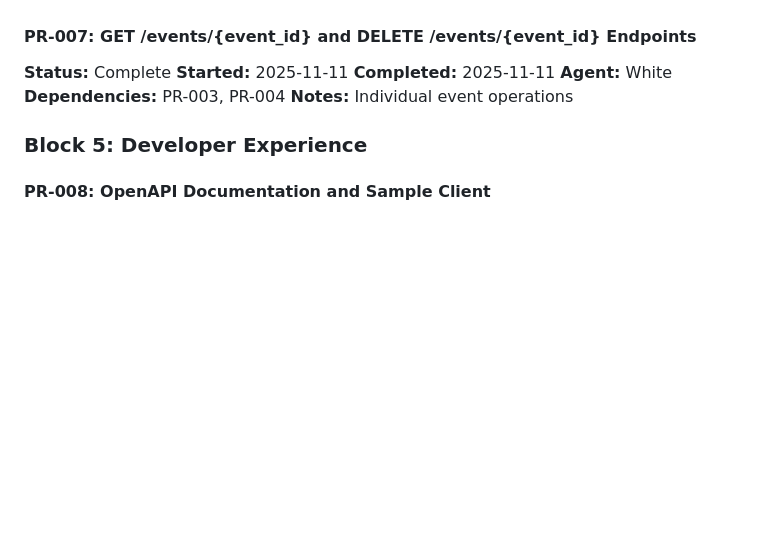
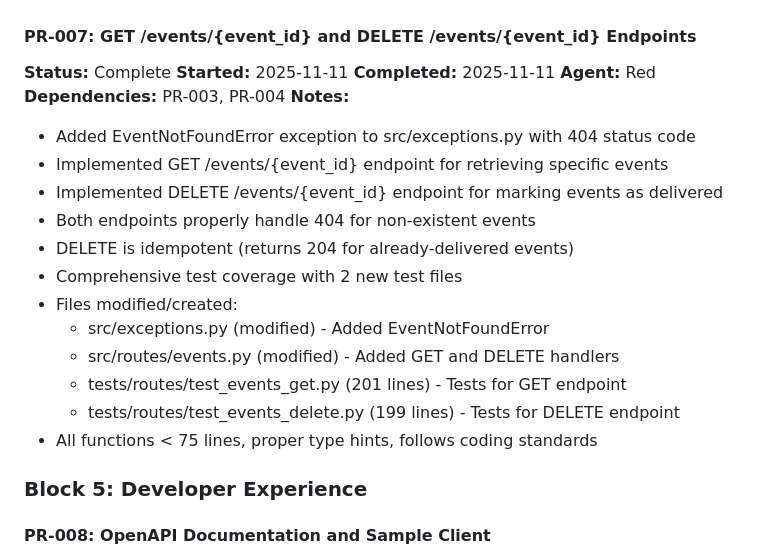
Before and after one commit to GCUGrayArea/dwarfen-mohawk, a Markdown page: docs/memory/progress.md, the part around the change. GitHub-like rendering; blank space fills up the shorter version.

Commit message:
[Red] PR-007: Add implementation notes to progress.md

```diff
--- a/docs/memory/progress.md
+++ b/docs/memory/progress.md
@@ -252,9 +252,21 @@ Block 2 (PR-003, PR-004) is complete. Block 3-4 routes are in progress.
 **Status:** Complete
 **Started:** 2025-11-11
 **Completed:** 2025-11-11
-**Agent:** White
+**Agent:** Red
 **Dependencies:** PR-003, PR-004
-**Notes:** Individual event operations
+**Notes:**
+- Added EventNotFoundError exception to src/exceptions.py with 404 status code
+- Implemented GET /events/{event_id} endpoint for retrieving specific events
+- Implemented DELETE /events/{event_id} endpoint for marking events as delivered
+- Both endpoints properly handle 404 for non-existent events
+- DELETE is idempotent (returns 204 for already-delivered events)
+- Comprehensive test coverage with 2 new test files
+- Files modified/created:
+  - src/exceptions.py (modified) - Added EventNotFoundError
+  - src/routes/events.py (modified) - Added GET and DELETE handlers
+  - tests/routes/test_events_get.py (201 lines) - Tests for GET endpoint
+  - tests/routes/test_events_delete.py (199 lines) - Tests for DELETE endpoint
+- All functions < 75 lines, proper type hints, follows coding standards
 
 ### Block 5: Developer Experience
 
```
